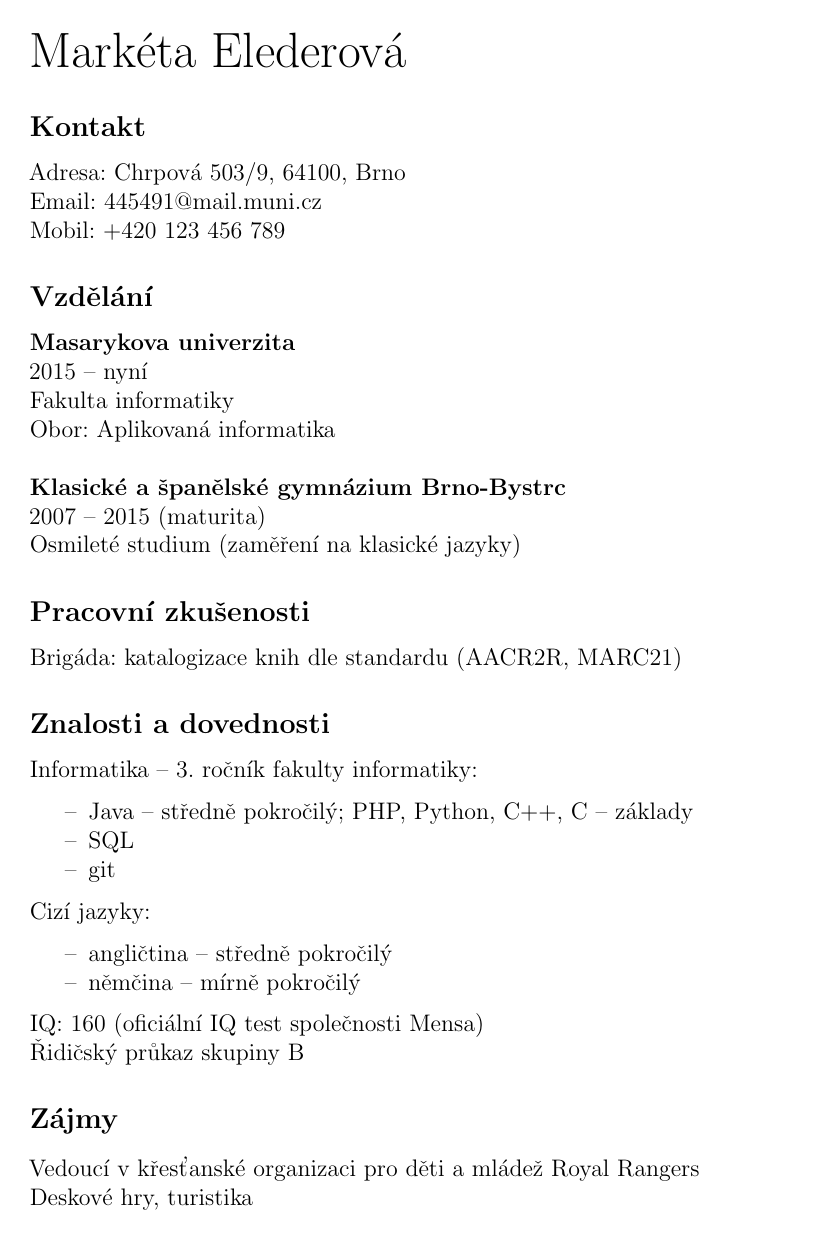
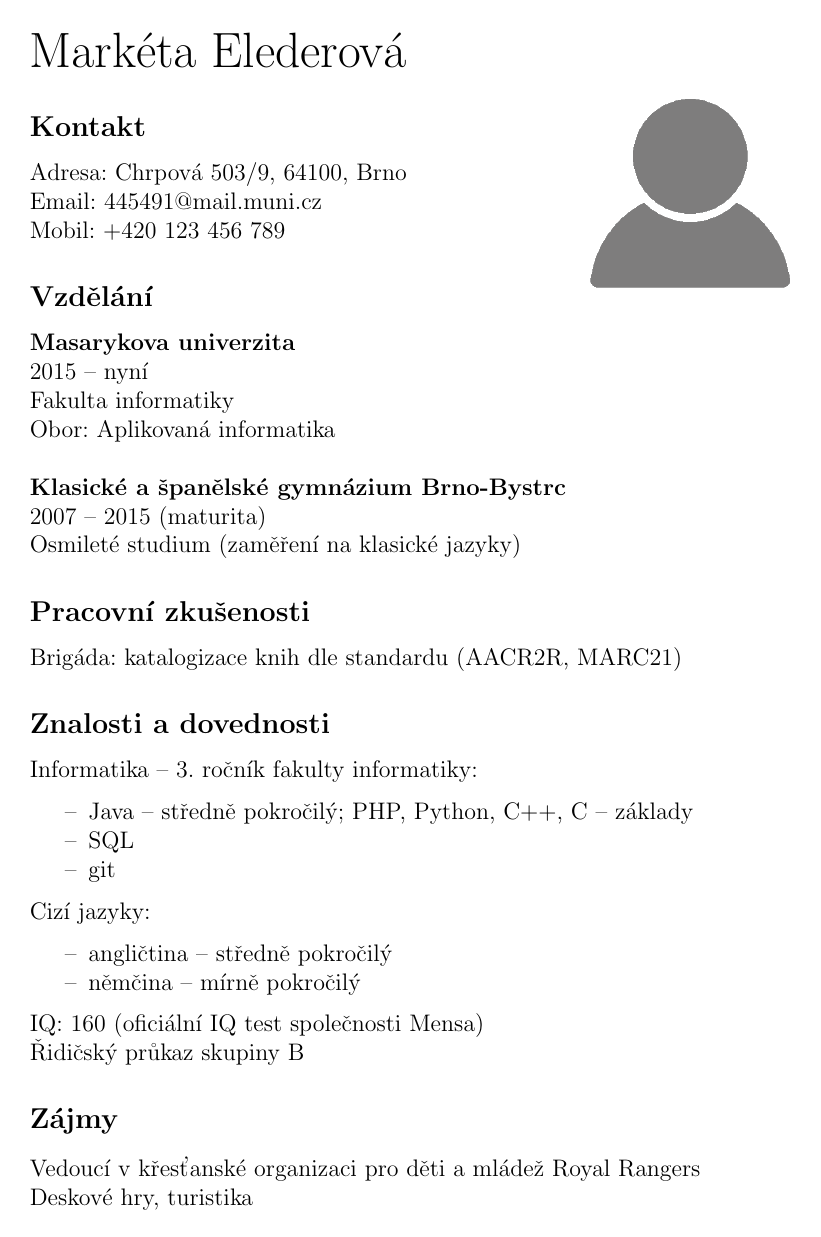
Before and after one commit to elederovam/xeleder1_PB029, a LaTeX document (1. zápočtový dokument TeX/dokument1.tex): the whole page. Compiled offline with pdfLaTeX.

Commit message:
PNG picture in document

```diff
--- a/1. zápočtový dokument TeX/dokument1.tex
+++ b/1. zápočtový dokument TeX/dokument1.tex
@@ -1,7 +1,15 @@
 \documentclass[a4paper,12pt,oneside]{article}
 \usepackage[utf8]{inputenc}
 \usepackage{setspace}
-\usepackage{hyperref}
+%\usepackage{hyperref}
+\usepackage{titlesec}
+\usepackage[czech]{babel}
+\usepackage{enumitem}
+\usepackage{graphicx}
+\usepackage{wrapfig}
+\usepackage[unicode]{hyperref}
+\usepackage{lipsum}
+
 \hypersetup{
     colorlinks,%
     citecolor=black,%
@@ -10,13 +18,8 @@
     urlcolor=black
     }
 
-\usepackage[czech]{babel}
-\usepackage[protrusion,expansion]{microtype}
-\usepackage{enumitem}
-
 \pagenumbering{gobble}
 
-\usepackage{titlesec}
 \titleformat{\section}
 {\normalfont\huge}
 {\thesection.}{1em}{}
@@ -29,9 +32,19 @@
 
 \begin{document}
 
+\begin{wrapfigure}[0]{r}{0.3\textwidth}
+%\begin{figure}[htbp] % Plovouc� prost�ed� s obr�zkem se bude TeX
+                        % sna�it um�stit na tomto m�st� v textu, na za��tku
+                        % str�nky, na konci str�nky nebo na samostatn� str�nce.
+       \begin{center}
+            \includegraphics[width=0.30\textwidth]{portret}
+        \end{center}
+%\end{figure}
+\end{wrapfigure}
+
 {\section*{Markéta Elederová}
-
 %\noindent\rule{8cm}{0.4pt}
+%\lipsum[1]
 
 \subsection*{Kontakt}
  Adresa: Chrpová 503/9, 64100, Brno  \\
@@ -72,6 +86,6 @@ IQ: 160 (oficiální IQ test společnosti Mensa) \\
 
 \subsection*{Zájmy}
 Vedoucí v křesťanské organizaci pro děti a mládež Royal Rangers \\
-Deskové hry, turistika
+Deskové hry, turistika}
 
 \end{document}
```
Also changed, not shown: 1. zápočtový dokument TeX/portret.png (added), 1. zápočtový dokument TeX/dokument1.tex (1 more changed lines).
